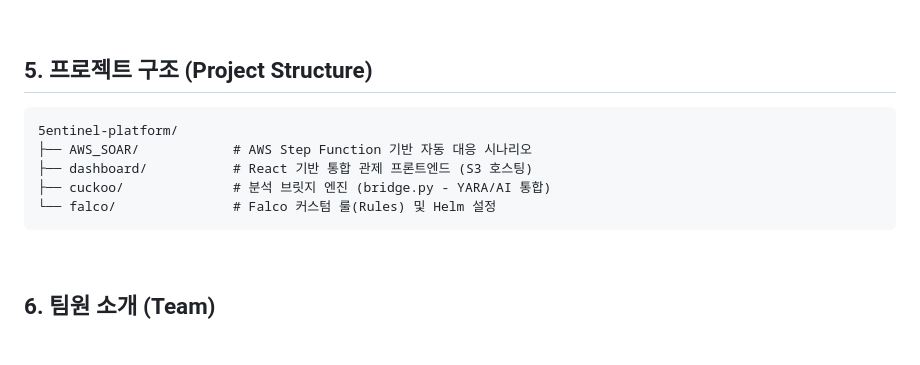
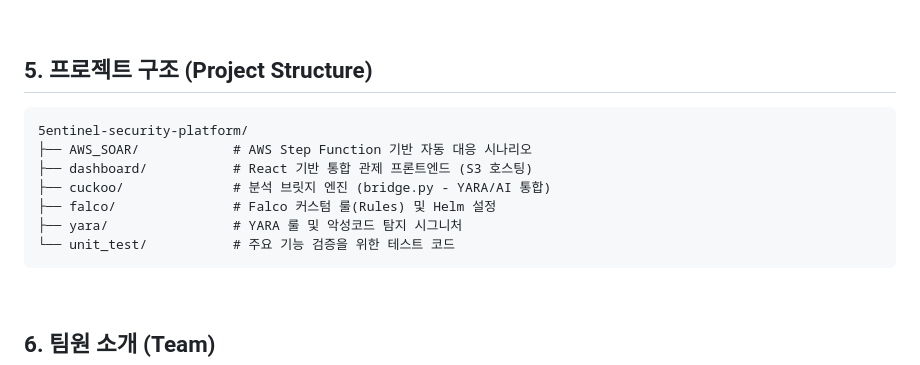
Before and after one commit to 5entinel-labs/5entinel-security-platform, a Markdown page: README.md, the part around the change. Rendered like a GitHub page; blank space fills up the shorter version.

Commit message:
Update project structure in README.md

````diff
--- a/README.md
+++ b/README.md
@@ -87,13 +87,17 @@
 <br/>
 
 ## 5. 프로젝트 구조 (Project Structure)
+
 ```code
-5entinel-platform/
+5entinel-security-platform/
 ├── AWS_SOAR/            # AWS Step Function 기반 자동 대응 시나리오
 ├── dashboard/           # React 기반 통합 관제 프론트엔드 (S3 호스팅)
 ├── cuckoo/              # 분석 브릿지 엔진 (bridge.py - YARA/AI 통합)
-└── falco/               # Falco 커스텀 룰(Rules) 및 Helm 설정
+├── falco/               # Falco 커스텀 룰(Rules) 및 Helm 설정
+├── yara/                # YARA 룰 및 악성코드 탐지 시그니처
+└── unit_test/           # 주요 기능 검증을 위한 테스트 코드
 ```
+
 
 <br/>
 
````
